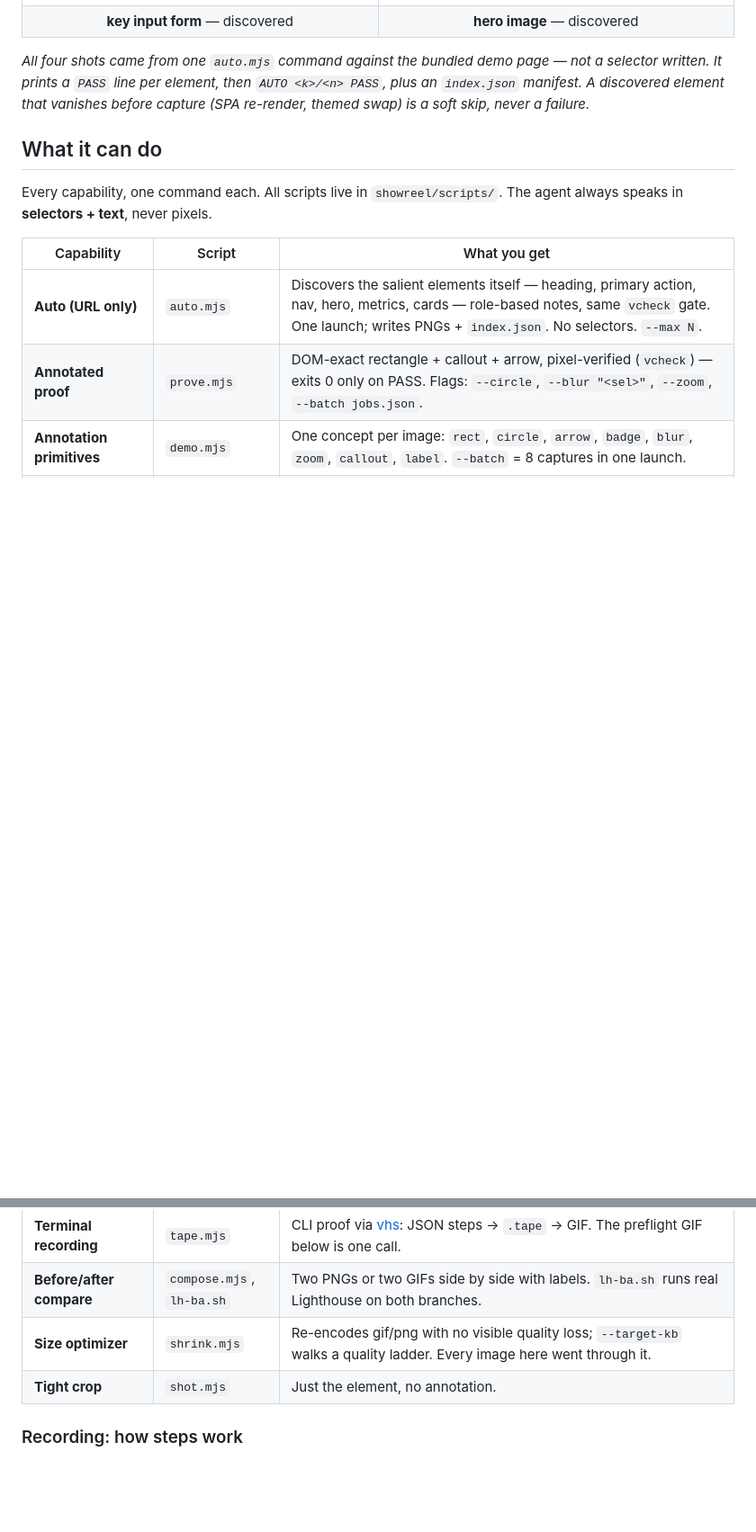
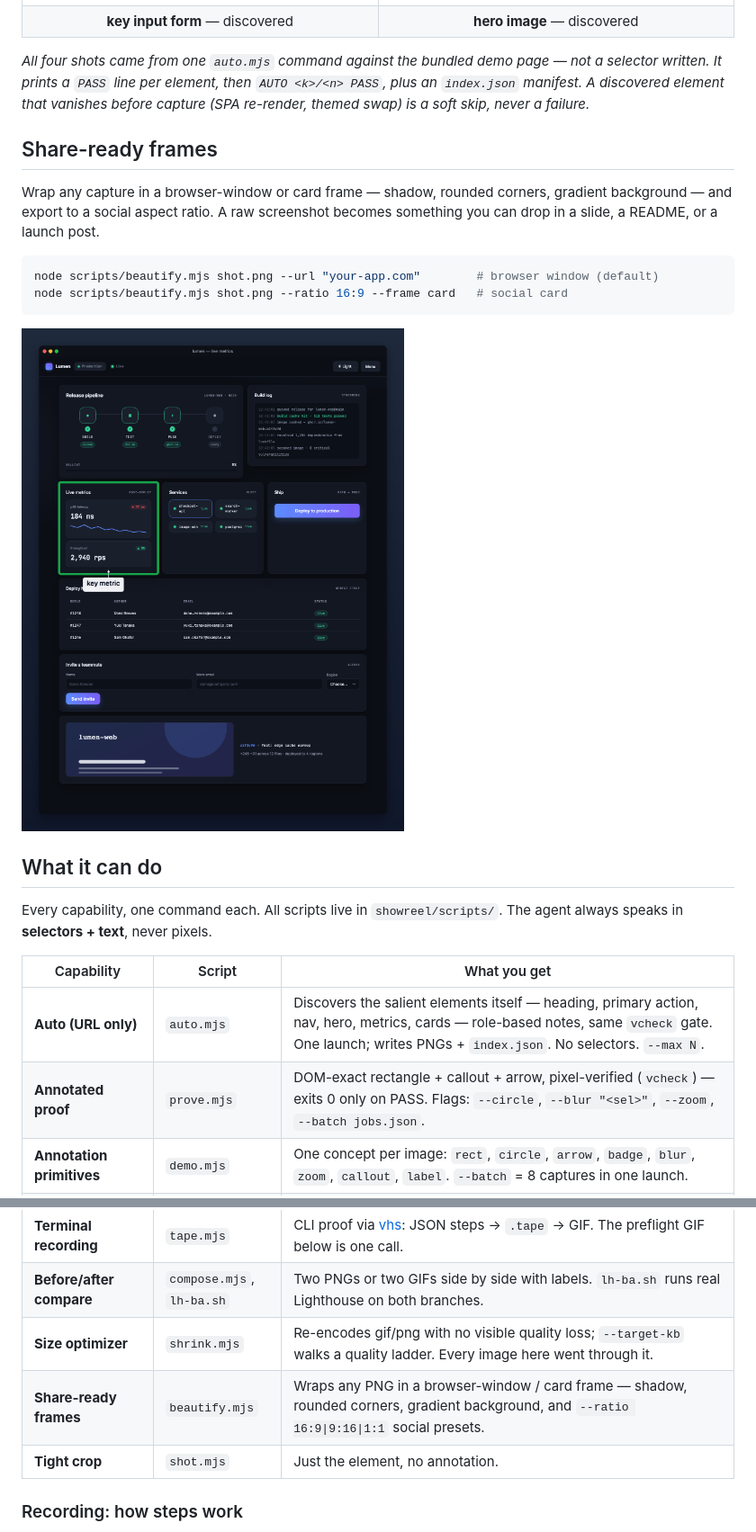
Before and after one commit to HeyRenan/showreel, a Markdown page: README.md, 2 parts joined by grey strips. Shown at 90% size. GitHub-like rendering; pictures changed too: assets/beautify.png (added); blank space fills up the shorter version.

````diff
--- a/README.md
+++ b/README.md
@@ -65,6 +65,17 @@ node scripts/auto.mjs https://your-app.example.com
 
 *All four shots came from one `auto.mjs` command against the bundled demo page — not a selector written. It prints a `PASS` line per element, then `AUTO <k>/<n> PASS`, plus an `index.json` manifest. A discovered element that vanishes before capture (SPA re-render, themed swap) is a soft skip, never a failure.*
 
+## Share-ready frames
+
+Wrap any capture in a browser-window or card frame — shadow, rounded corners, gradient background — and export to a social aspect ratio. A raw screenshot becomes something you can drop in a slide, a README, or a launch post.
+
+```bash
+node scripts/beautify.mjs shot.png --url "your-app.com"        # browser window (default)
+node scripts/beautify.mjs shot.png --ratio 16:9 --frame card   # social card
+```
+
+![a capture wrapped in a browser-window frame](assets/beautify.png)
+
 ## What it can do
 
 Every capability, one command each. All scripts live in `showreel/scripts/`. The agent always speaks in **selectors + text**, never pixels.
@@ -82,6 +93,7 @@ Every capability, one command each. All scripts live in `showreel/scripts/`. The
 | **Terminal recording** | `tape.mjs` | CLI proof via [vhs](https://github.com/charmbracelet/vhs): JSON steps → `.tape` → GIF. The preflight GIF below is one call. |
 | **Before/after compare** | `compose.mjs`, `lh-ba.sh` | Two PNGs or two GIFs side by side with labels. `lh-ba.sh` runs real Lighthouse on both branches. |
 | **Size optimizer** | `shrink.mjs` | Re-encodes gif/png with no visible quality loss; `--target-kb` walks a quality ladder. Every image here went through it. |
+| **Share-ready frames** | `beautify.mjs` | Wraps any PNG in a browser-window / card frame — shadow, rounded corners, gradient background, and `--ratio 16:9\|9:16\|1:1` social presets. |
 | **Tight crop** | `shot.mjs` | Just the element, no annotation. |
 
 ### Recording: how steps work
````
Also changed, not shown: CHANGELOG.md (+16 -0 lines), README.pt-BR.md (+12 -0 lines), 7 other files.
